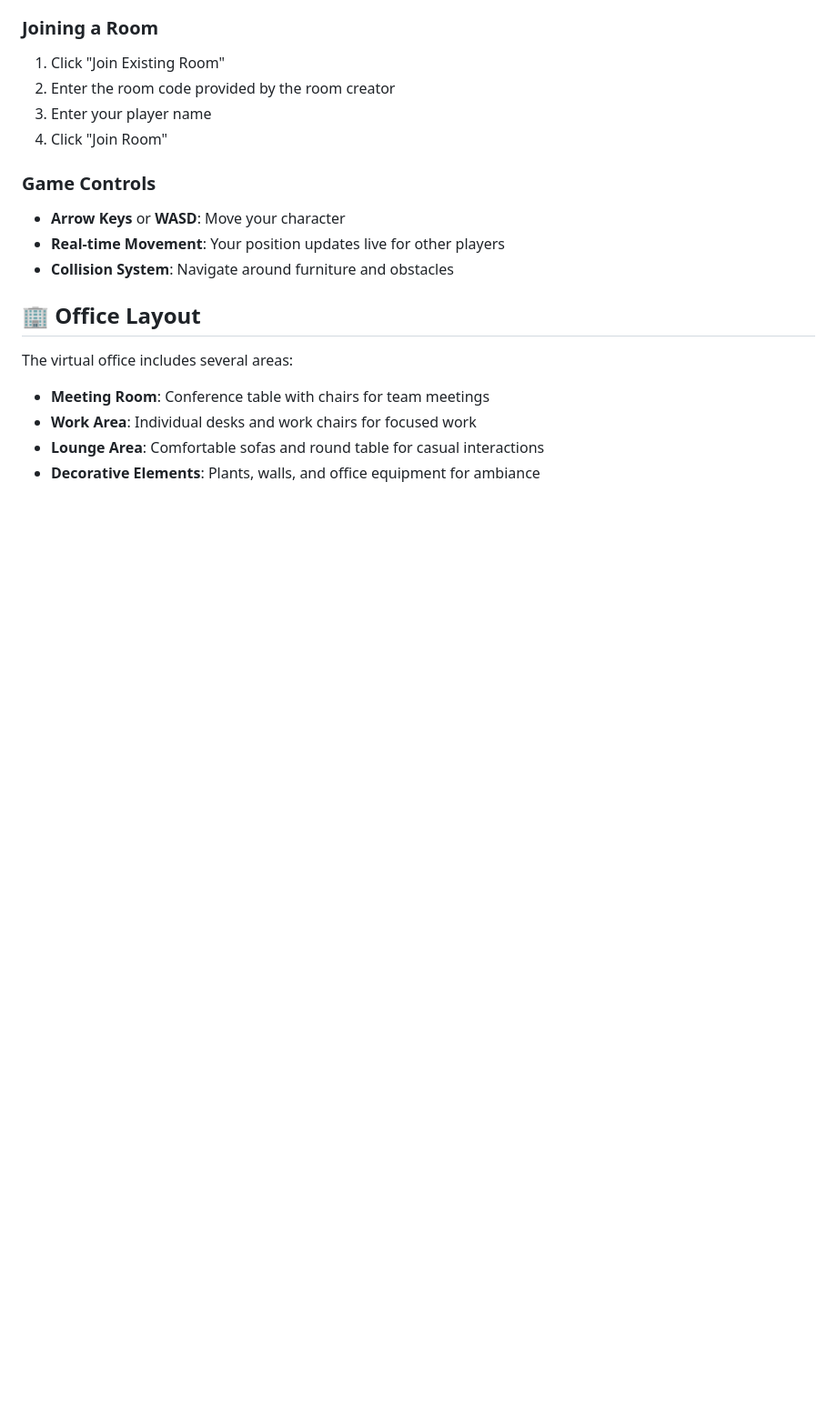
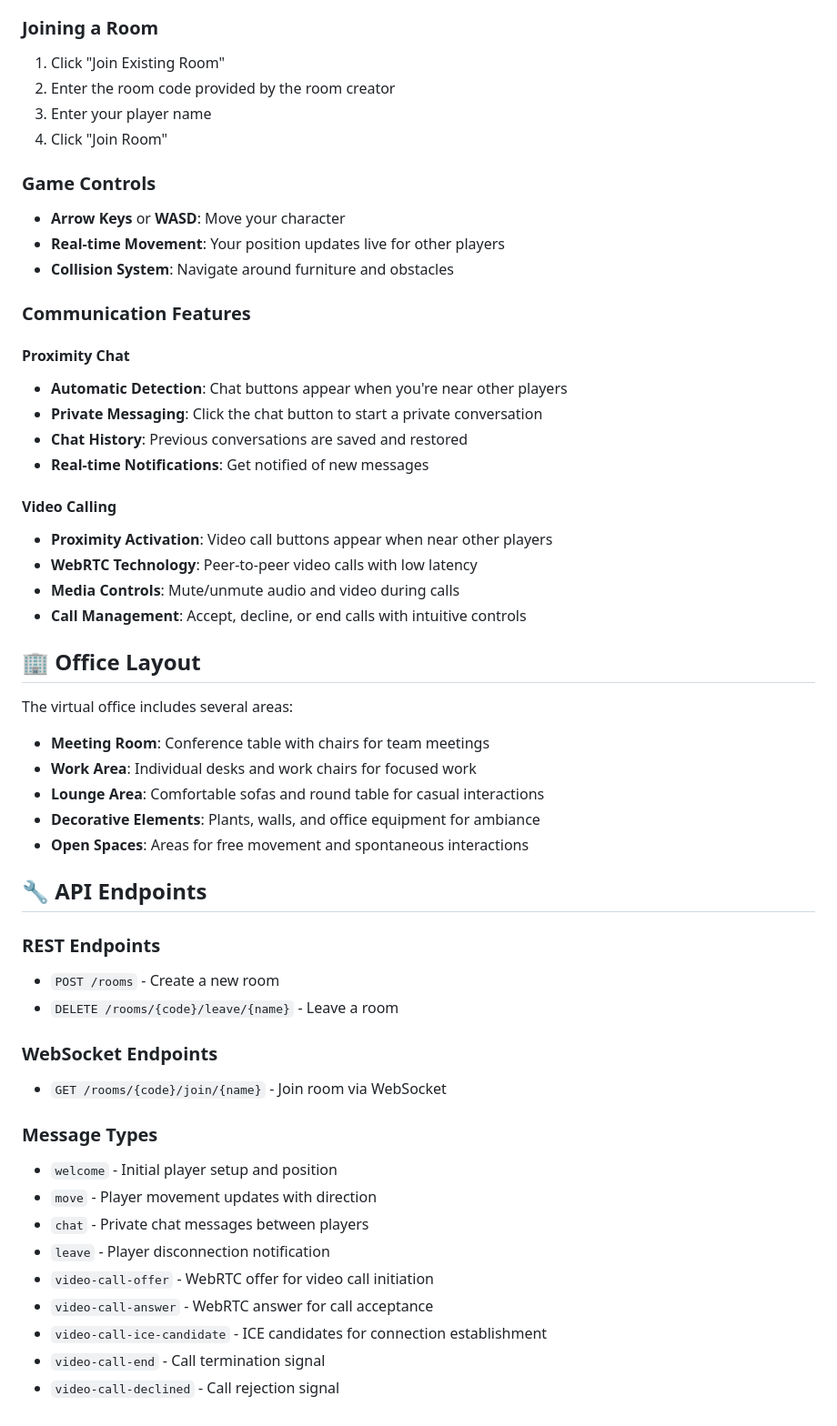
Before and after one commit to kanishkmehta29/TileTown, a Markdown page: Readme.md, the part around one of its changes. Shown at 91% size. Drawn GitHub-style; blank space fills up the shorter version.

```diff
--- a/Readme.md
+++ b/Readme.md
@@ -110,6 +145,20 @@ TileTown/
 - **Real-time Movement**: Your position updates live for other players
 - **Collision System**: Navigate around furniture and obstacles
 
+### Communication Features
+
+#### Proximity Chat
+- **Automatic Detection**: Chat buttons appear when you're near other players
+- **Private Messaging**: Click the chat button to start a private conversation
+- **Chat History**: Previous conversations are saved and restored
+- **Real-time Notifications**: Get notified of new messages
+
+#### Video Calling
+- **Proximity Activation**: Video call buttons appear when near other players
+- **WebRTC Technology**: Peer-to-peer video calls with low latency
+- **Media Controls**: Mute/unmute audio and video during calls
+- **Call Management**: Accept, decline, or end calls with intuitive controls
+
 ## 🏢 Office Layout
 
 The virtual office includes several areas:
@@ -118,3 +167,24 @@ The virtual office includes several areas:
 - **Work Area**: Individual desks and work chairs for focused work
 - **Lounge Area**: Comfortable sofas and round table for casual interactions
 - **Decorative Elements**: Plants, walls, and office equipment for ambiance
+- **Open Spaces**: Areas for free movement and spontaneous interactions
+
+## 🔧 API Endpoints
+
+### REST Endpoints
+- `POST /rooms` - Create a new room
+- `DELETE /rooms/{code}/leave/{name}` - Leave a room
+
+### WebSocket Endpoints
+- `GET /rooms/{code}/join/{name}` - Join room via WebSocket
+
+### Message Types
+- `welcome` - Initial player setup and position
+- `move` - Player movement updates with direction
+- `chat` - Private chat messages between players
+- `leave` - Player disconnection notification
+- `video-call-offer` - WebRTC offer for video call initiation
+- `video-call-answer` - WebRTC answer for call acceptance
+- `video-call-ice-candidate` - ICE candidates for connection establishment
+- `video-call-end` - Call termination signal
+- `video-call-declined` - Call rejection signal
```
Also changed, not shown: other parts of Readme.md (+50 -15 lines).
